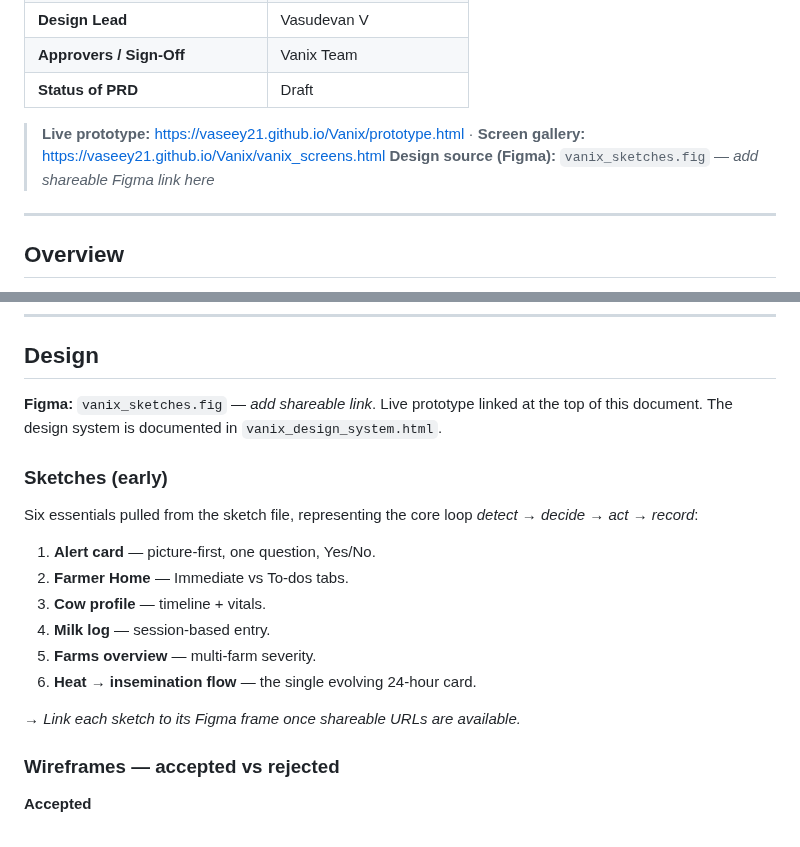
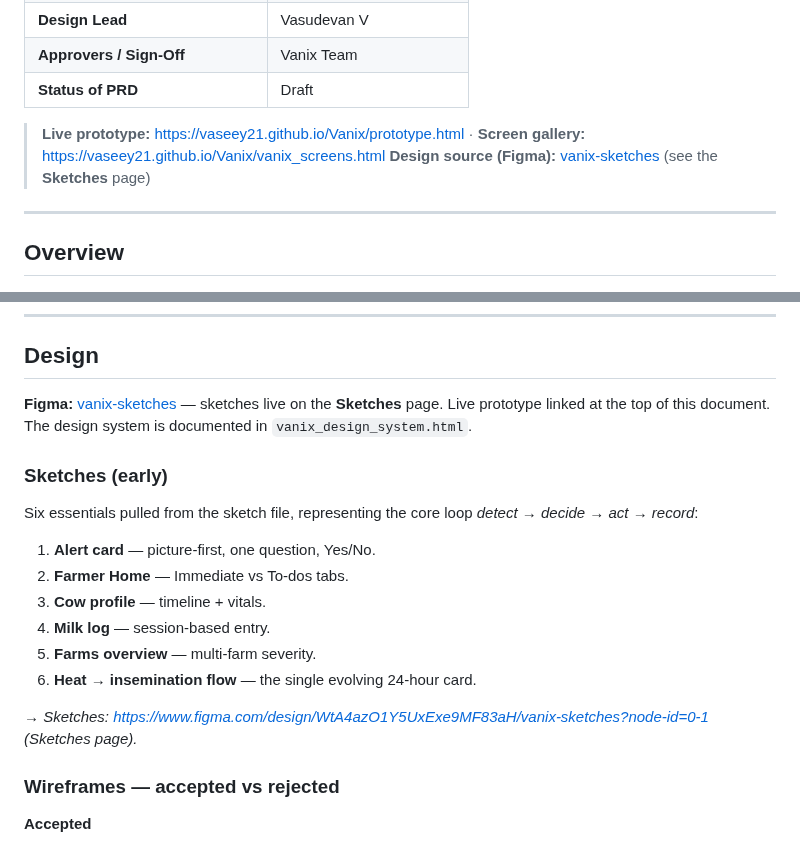
Before and after one commit to vaseey21/Vanix, a Markdown page: docs/PRD.md, 2 parts joined by grey strips. Drawn GitHub-style.

Commit message:
Wire Figma link into PRD
Co-Authored-By: Claude Opus 4.8 <noreply@anthropic.com>
Claude-Session: https://claude.ai/code/session_01NTxgLXjikMfVYBxCUamhM6

```diff
--- a/docs/PRD.md
+++ b/docs/PRD.md
@@ -12,7 +12,7 @@
 | **Status of PRD** | Draft |
 
 > **Live prototype:** https://vaseey21.github.io/Vanix/prototype.html · **Screen gallery:** https://vaseey21.github.io/Vanix/vanix_screens.html
-> **Design source (Figma):** `vanix_sketches.fig` — _add shareable Figma link here_
+> **Design source (Figma):** [vanix-sketches](https://www.figma.com/design/WtA4azO1Y5UxExe9MF83aH/vanix-sketches?node-id=0-1) (see the **Sketches** page)
 
 ---
 
@@ -98,7 +98,7 @@ Explicitly **not** in scope for this mobile app, and why:
 
 ## Design
 
-**Figma:** `vanix_sketches.fig` — _add shareable link_. Live prototype linked at the top of this document. The design system is documented in `vanix_design_system.html`.
+**Figma:** [vanix-sketches](https://www.figma.com/design/WtA4azO1Y5UxExe9MF83aH/vanix-sketches?node-id=0-1) — sketches live on the **Sketches** page. Live prototype linked at the top of this document. The design system is documented in `vanix_design_system.html`.
 
 ### Sketches (early)
 
@@ -111,7 +111,7 @@ Six essentials pulled from the sketch file, representing the core loop *detect
 5. **Farms overview** — multi-farm severity.
 6. **Heat → insemination flow** — the single evolving 24-hour card.
 
-_→ Link each sketch to its Figma frame once shareable URLs are available._
+_→ Sketches: [https://www.figma.com/design/WtA4azO1Y5UxExe9MF83aH/vanix-sketches?node-id=0-1](https://www.figma.com/design/WtA4azO1Y5UxExe9MF83aH/vanix-sketches?node-id=0-1) (Sketches page)._
 
 ### Wireframes — accepted vs rejected
 
```
